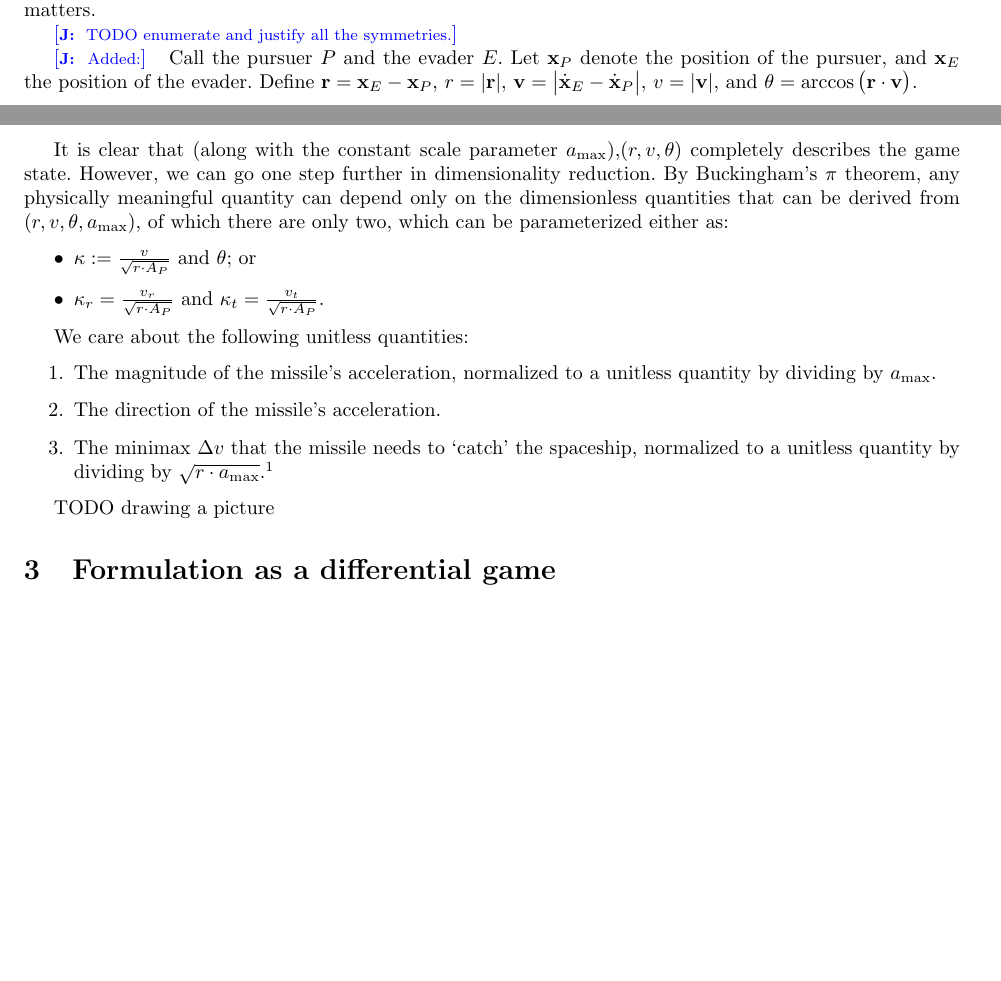
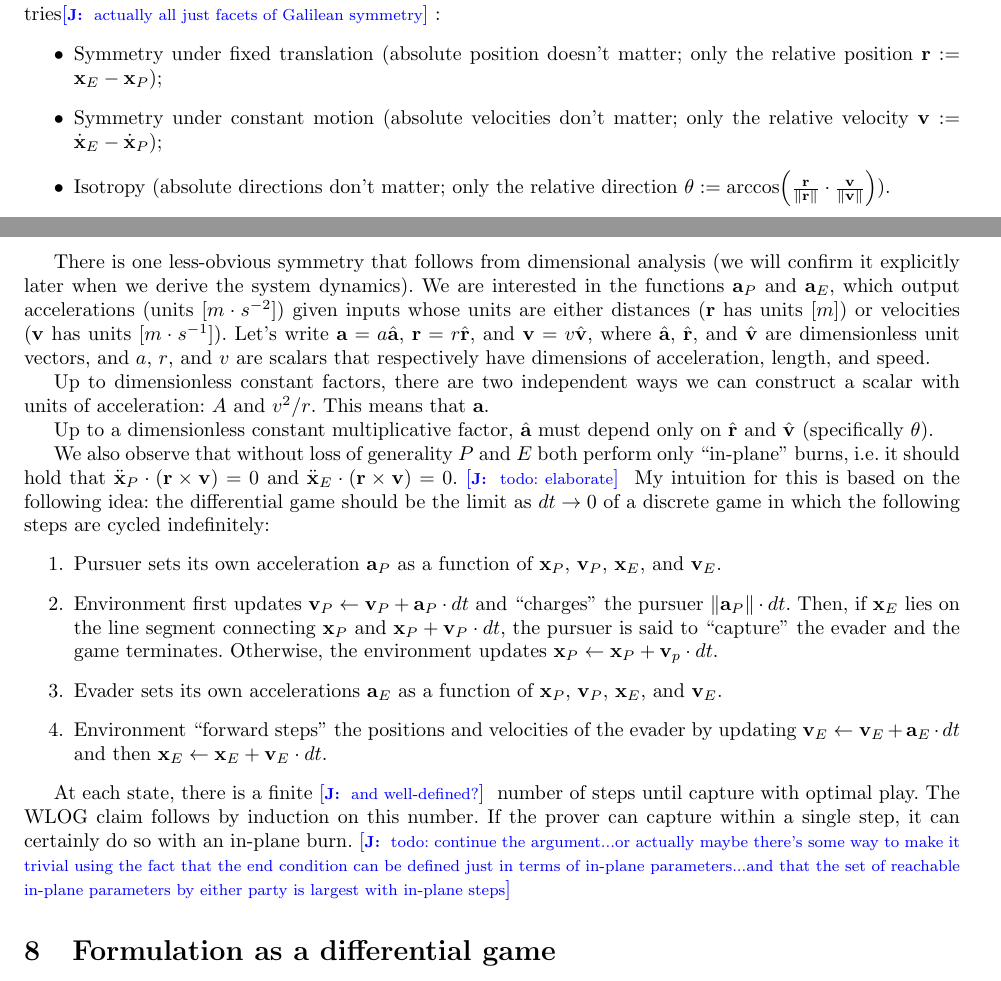
Before and after one commit to penlu/missile, a LaTeX document (paper/paper.tex): two parts of pages 1 and 2 of 4 before the commit and two parts of pages 2 and 3 of 5 after it, joined at a grey line, cut at the place of the change, the shorter picture padded with empty space. Compiled offline with pdfLaTeX.

Commit message:
added some stuff

```diff
--- a/paper/paper.tex
+++ b/paper/paper.tex
@@ -140,3 +142,0 @@ The way we have defined the problem above is clearly overparameterized.  For
-instance, neither of the absolute positions $\vec{x}_P(t)$ and $\vec{x}_E(t)$
-are physically meaningful -- it is the relative position $\vec{r} :=
-\vec{x}_E(t) - \vec{x}_P(t)$ that matters.
@@ -143,23 +150 @@ are physically meaningful -- it is the relative position $\vec{r} :=
 
-\jnote{TODO enumerate and justify all the symmetries.}
-
-\jnote{Added:}
-\renewcommand{\vec}{\mathbf}
-Call the pursuer $P$ and the evader $E$.  Let $\vec{x}_P$
-  denote the position of the
-  pursuer, and $\vec{x}_E$ the position of the evader.  Define $\vec{r} = \vec{x}_E
-  - \vec{x}_P$, $r = | \vec{r} |$, $\vec{v} = \big | \dot{\vec{x}}_E -
-  \dot{\vec{x}}_P \big |$, $v = | \vec{v} |$, and $\theta = \arccos \big ( \vec{r}
-  \cdot \vec{v} \big )$.
-
-  It is clear that (along with the constant scale parameter
-  $a_{\max}$),$(r, v, \theta)$ completely describes the game state.  However, we
-  can go one step further in dimensionality reduction.  By Buckingham's $\pi$
-  theorem, any physically meaningful quantity can depend only on the
-  dimensionless quantities that can be derived from $(r, v, \theta, a_{\max})$,
-  of which there are only two, which can be parameterized either as:
-  \begin{itemize}
-  \item  $\kappa := \frac{v}{\sqrt{r \cdot A_P}}$
-  and $\theta$; or
-\item $\kappa_r = \frac{v_r}{\sqrt{r \cdot A_P}}$ and $\kappa_t =
-  \frac{v_t}{\sqrt{r \cdot A_P}}$.
@@ -168,2 +173 @@ Call the pursuer $P$ and the evader $E$.  Let $\vec{x}_P$
 
-  We care about the following unitless quantities:
@@ -170,15 +189,64 @@ Call the pursuer $P$ and the evader $E$.  Let $\vec{x}_P$
+The way we have defined the problem above is clearly overparameterized.  First
+we observe several symmetries\jnote{actually all just facets of Galilean symmetry}:
+\begin{itemize}
+\item Symmetry under fixed translation (absolute position doesn't matter; only the relative
+  position $\vec{r} \eqdef \vec{x}_E - \vec{x}_P$);
+\item Symmetry under constant motion (absolute velocities don't matter; only
+  the relative velocity $\vec{v} \eqdef \dot{\vec{x}}_E - \dot{\vec{x}}_P$);
+\item Isotropy (absolute directions don't matter; only the relative direction
+  $\theta \eqdef \arccos(\frac{\vec{r}}{\| \vec{r} \|} \cdot \frac{\vec{v}}{\|
+    \vec{v}\|})$).
+\end{itemize}
+
+There is one less-obvious symmetry that follows from dimensional analysis (we
+will confirm it explicitly later when we derive the system dynamics).  We are
+interested in the functions $\vec{a}_P$ and $\vec{a}_E$, which output
+accelerations (units $[m \cdot s^{-2}]$) given inputs whose units are either
+distances ($\vec{r}$ has units $[m]$) or velocities ($\vec{v}$ has units
+$[m \cdot s^{-1}]$).  Let's write $\vec{a} = a \hat{\vec{a}}$,
+$\vec{r} = r \hat{\vec{r}}$, and $\vec{v} = v \hat{\vec{v}}$, where $\hat{\vec{a}}$,
+$\hat{\vec{r}}$, and $\hat{\vec{v}}$ are dimensionless unit vectors, and $a$, $r$, and $v$ are scalars that respectively have dimensions of
+acceleration, length, and speed.
+
+Up to dimensionless constant factors, there are two independent ways we can
+construct a scalar with units of acceleration: $A$ and $v^2 / r$.  This means
+that $\vec{a}$.
+
+Up to a dimensionless constant multiplicative factor, $\hat{\vec{a}}$
+must depend only on $\hat{\vec{r}}$ and $\hat{\vec{v}}$ (specifically $\theta$).
+
+
+We also observe that without loss of generality $P$ and $E$ both perform
+only ``in-plane'' burns, i.e. it should hold that $\ddot{\vec{x}}_P \cdot (\vec{r} \times \vec{v})
+= 0$ and $\ddot{\vec{x}}_E \cdot ( \vec{r} \times \vec{v}) = 0$.  \jnote{todo:
+  elaborate}
+My intuition for this is based on the following idea: the
+  differential game should be the limit as $dt \to 0$ of a discrete game in which the
+  following steps are cycled indefinitely:
   \begin{enumerate}
-  \item The magnitude of the missile's acceleration, normalized to a unitless
-    quantity by dividing by $a_{\max}$.
-  \item The direction of the missile's acceleration.
-  \item The minimax $\Delta v$ that the missile needs to `catch' the spaceship,
-    normalized to a unitless quantity by dividing by $\sqrt{r \cdot a_{\max}}$.\footnote{Note that we
-      might instead normalize by dividing by $v$, but that introduces the
-      possibility that $v$ is $0$, and anyways is equivalent up to division by $\sqrt{\kappa}$.}
+  \item Pursuer sets its own acceleration $\vec{a}_P$ as a function of
+    $\vec{x}_P$, $\vec{v}_P$, $\vec{x}_E$, and $\vec{v}_E$.
+  \item Environment first updates
+    $\vec{v}_P \gets \vec{v}_P + \vec{a}_P \cdot dt$ and ``charges'' the pursuer
+    $\| \vec{a}_P \| \cdot dt$.  Then, if $\vec{x}_E$ lies on the line segment
+    connecting $\vec{x}_P$ and $\vec{x}_P + \vec{v}_P \cdot dt$, the pursuer is
+    said to ``capture'' the evader and the game terminates.  Otherwise, the
+    environment updates $\vec{x}_P \gets \vec{x}_P + \vec{v}_p \cdot dt$.
+  \item Evader sets its own accelerations $\vec{a}_E$ as a function of
+    $\vec{x}_P$, $\vec{v}_P$, $\vec{x}_E$, and $\vec{v}_E$.
+  \item Environment ``forward steps'' the positions and velocities of the evader
+    by updating
+    $\vec{v}_E \gets \vec{v}_E + \vec{a}_E \cdot dt$ and then
+    $\vec{x}_E \gets \vec{x}_E + \vec{v}_E \cdot dt$.
   \end{enumerate}
 
-
-TODO drawing a picture
+  At each state, there is a finite \jnote{and well-defined?} number of steps until capture with
+  optimal play.  The WLOG claim follows by induction on this number.  If the
+  prover can capture within a single step, it can certainly do so with an
+  in-plane burn.  \jnote{todo: continue the argument...or actually maybe there's
+  some way to make it trivial using the fact that the end condition can be
+  defined just in terms of in-plane parameters...and that the set of reachable
+  in-plane parameters by either party is largest with in-plane steps}
 
 \section{Formulation as a differential game}
 
```
Also changed, not shown: paper/paper.tex (59 more changed lines).
